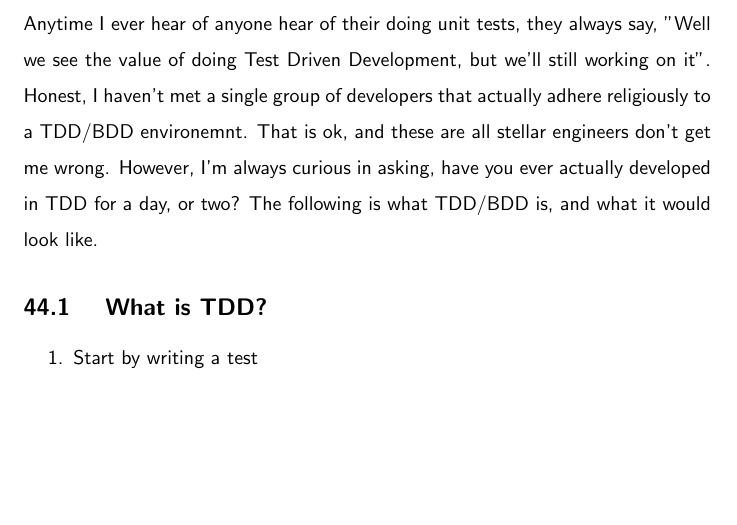
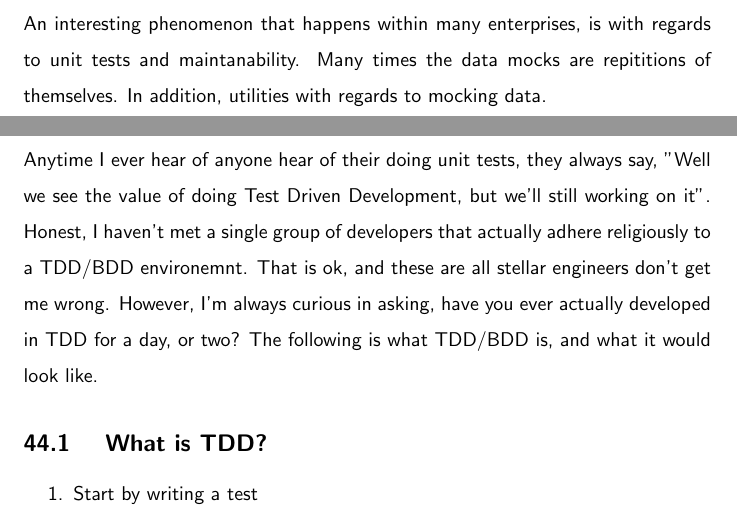
Before and after one commit to razroo/angular-content, a LaTeX document (main.tex, which reads unit-testing/mocking-data/mocking-data.tex): part of page 124 of 172 before the commit and two parts of pages 123 and 124 of 172 after it, the two joined at a grey line, cut at the place of the change, the shorter picture padded with empty space. Compiled offline with pdfLaTeX.

Commit message:
Initial paragraph describing phenomenon with regards to unit testing and mocking.

```diff
--- a/unit-testing/mocking-data/mocking-data.tex
+++ b/unit-testing/mocking-data/mocking-data.tex
@@ -1,2 +1,5 @@
 \maketitle{}
 \section{ Mocking Data }
+An interesting phenomenon that happens within many enterprises, is with regards
+to unit tests and maintanability. Many times the data mocks are repititions of
+themselves. In addition, utilities with regards to mocking data.
```
